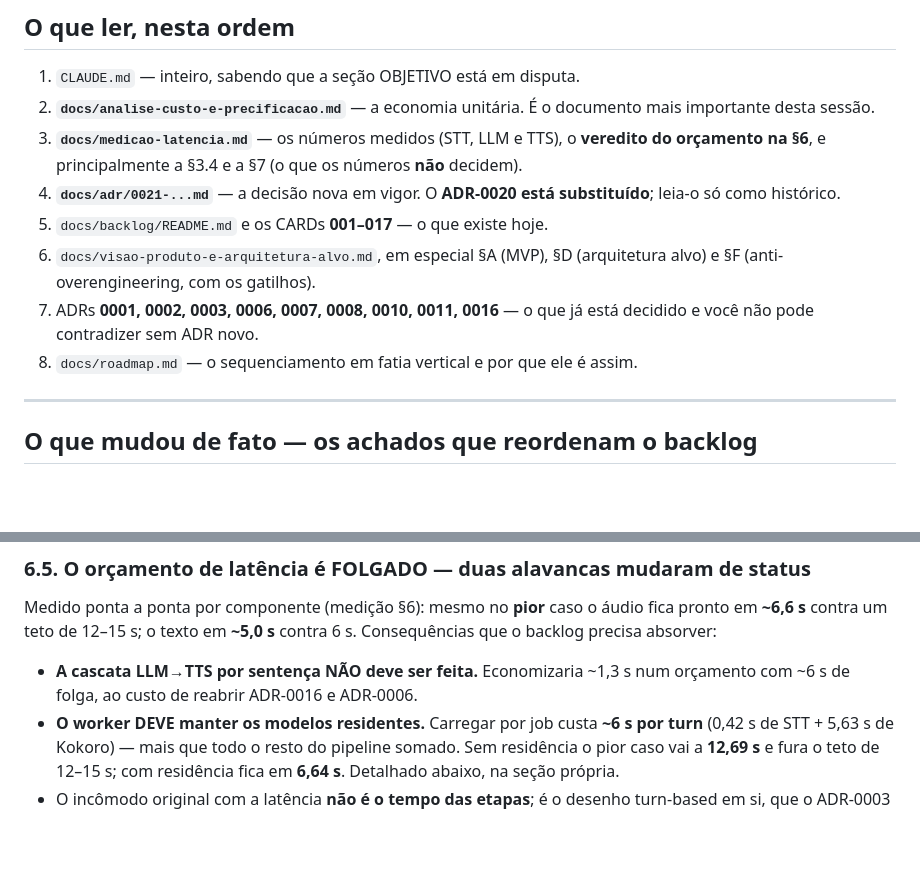
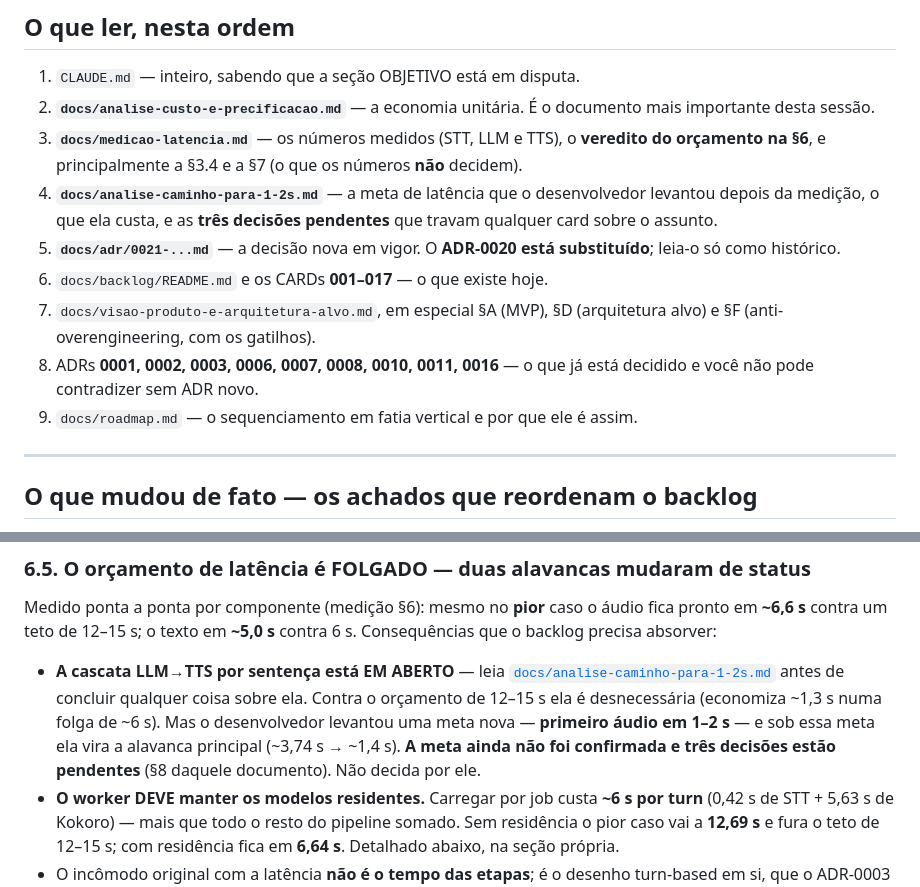
Before and after one commit to luanfiszer/Voicecoach, a Markdown page: docs/prompts/rebuild-backlog.md, 2 parts joined by grey strips. GitHub-like rendering; blank space fills up the shorter version.

```diff
--- a/docs/prompts/rebuild-backlog.md
+++ b/docs/prompts/rebuild-backlog.md
@@ -71,14 +71,17 @@ comprovar que ele entendeu), não a **verificação de engenharia**.
 3. **`docs/medicao-latencia.md`** — os números medidos (STT, LLM e TTS), o
    **veredito do orçamento na §6**, e principalmente a §3.4 e a §7 (o que os
    números **não** decidem).
-4. **`docs/adr/0021-...md`** — a decisão nova em vigor. O **ADR-0020 está
+4. **`docs/analise-caminho-para-1-2s.md`** — a meta de latência que o
+   desenvolvedor levantou depois da medição, o que ela custa, e as **três
+   decisões pendentes** que travam qualquer card sobre o assunto.
+5. **`docs/adr/0021-...md`** — a decisão nova em vigor. O **ADR-0020 está
    substituído**; leia-o só como histórico.
-5. `docs/backlog/README.md` e os CARDs **001–017** — o que existe hoje.
-6. `docs/visao-produto-e-arquitetura-alvo.md`, em especial §A (MVP), §D
+6. `docs/backlog/README.md` e os CARDs **001–017** — o que existe hoje.
+7. `docs/visao-produto-e-arquitetura-alvo.md`, em especial §A (MVP), §D
    (arquitetura alvo) e §F (anti-overengineering, com os gatilhos).
-7. ADRs **0001, 0002, 0003, 0006, 0007, 0008, 0010, 0011, 0016** — o que já está
+8. ADRs **0001, 0002, 0003, 0006, 0007, 0008, 0010, 0011, 0016** — o que já está
    decidido e você não pode contradizer sem ADR novo.
-8. `docs/roadmap.md` — o sequenciamento em fatia vertical e por que ele é assim.
+9. `docs/roadmap.md` — o sequenciamento em fatia vertical e por que ele é assim.
 
 ---
 
@@ -137,8 +140,13 @@ Medido ponta a ponta por componente (medição §6): mesmo no **pior** caso o á
 fica pronto em **~6,6 s** contra um teto de 12–15 s; o texto em **~5,0 s** contra
 6 s. Consequências que o backlog precisa absorver:
 
-- **A cascata LLM→TTS por sentença NÃO deve ser feita.** Economizaria ~1,3 s num
-  orçamento com ~6 s de folga, ao custo de reabrir ADR-0016 e ADR-0006.
+- **A cascata LLM→TTS por sentença está EM ABERTO** — leia
+  [`docs/analise-caminho-para-1-2s.md`](../analise-caminho-para-1-2s.md) antes de
+  concluir qualquer coisa sobre ela. Contra o orçamento de 12–15 s ela é
+  desnecessária (economiza ~1,3 s numa folga de ~6 s). Mas o desenvolvedor
+  levantou uma meta nova — **primeiro áudio em 1–2 s** — e sob essa meta ela vira
+  a alavanca principal (~3,74 s → ~1,4 s). **A meta ainda não foi confirmada e
+  três decisões estão pendentes** (§8 daquele documento). Não decida por ele.
 - **O worker DEVE manter os modelos residentes.** Carregar por job custa **~6 s
   por turn** (0,42 s de STT + 5,63 s de Kokoro) — mais que todo o resto do
   pipeline somado. Sem residência o pior caso vai a **12,69 s** e fura o teto de
```
Also changed, not shown: docs/analise-caminho-para-1-2s.md (added, +189 -0 lines).
